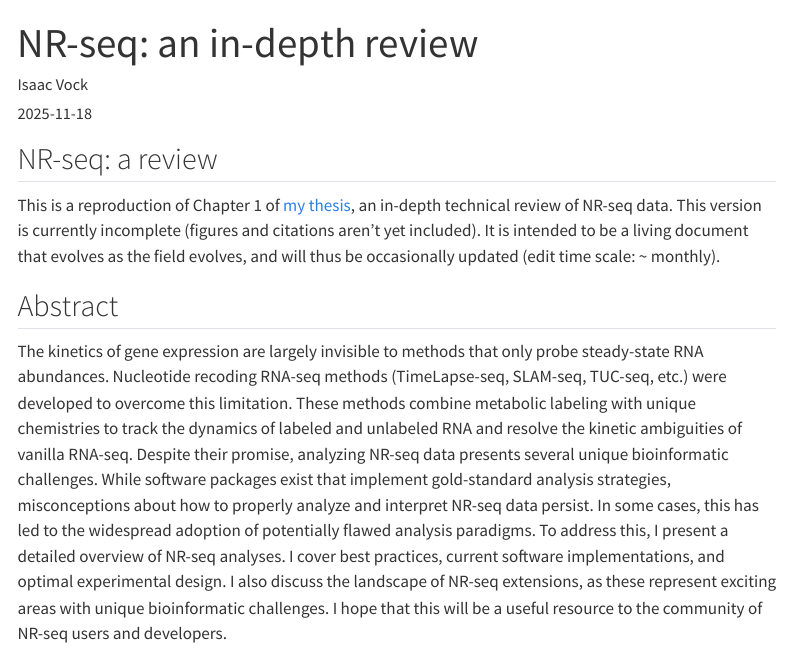
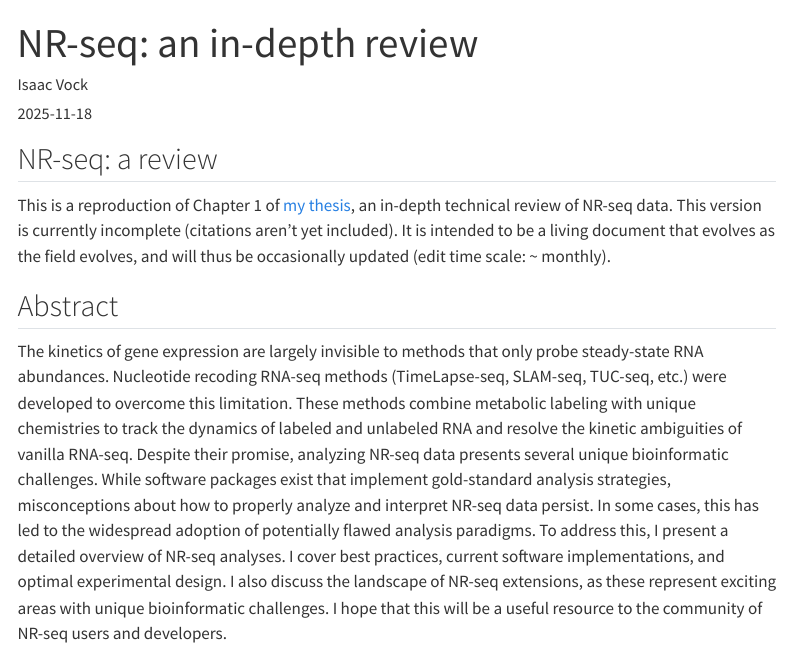
Before and after one commit to isaacvock/isaacvock.github.io, a Quarto document (posts/nrseq_deepdive/index.qmd): the page in a window 1100 px wide, from its top. Rendered offline with R 4.5, knitr and Pandoc in place of Quarto, with nearby package versions; menus at the side of the page are left out.

Commit message:
Small update

```diff
--- a/posts/nrseq_deepdive/index.qmd
+++ b/posts/nrseq_deepdive/index.qmd
@@ -17,8 +17,7 @@ image: "NRseq.png"
 
 This is a reproduction of Chapter 1 of [my
 thesis](https://github.com/isaacvock/Thesis), an in-depth technical
-review of NR-seq data. This version is currently incomplete (figures and
-citations aren't yet included). It is intended to be a living document
+review of NR-seq data. This version is currently incomplete (citations aren't yet included). It is intended to be a living document
 that evolves as the field evolves, and will thus be occasionally updated
 (edit time scale: \~ monthly).
 
```
Also changed, not shown: docs/search.json, 2 other files.
